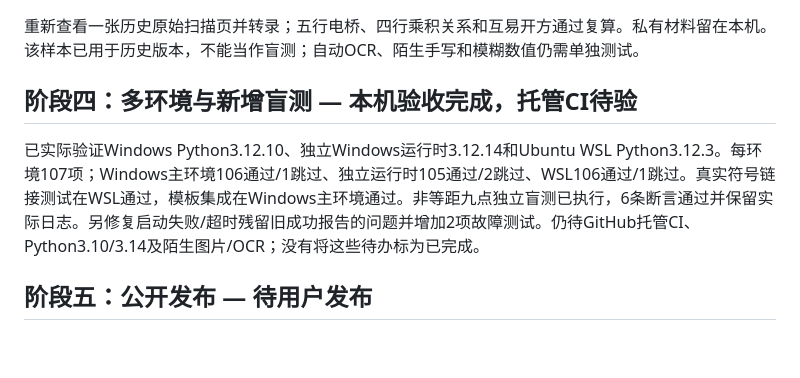
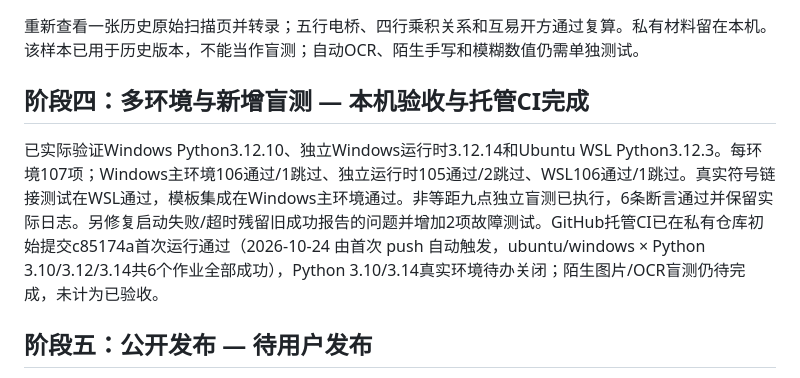
Before and after one commit to WhatYearIsNow/shiyan-shuju, a Markdown page: docs/progress.md, the part around the change. GitHub-like rendering; blank space fills up the shorter version.

Commit message:
docs: record successful hosted CI verification

```diff
--- a/docs/progress.md
+++ b/docs/progress.md
@@ -15,9 +15,9 @@
 
 重新查看一张历史原始扫描页并转录；五行电桥、四行乘积关系和互易开方通过复算。私有材料留在本机。该样本已用于历史版本，不能当作盲测；自动OCR、陌生手写和模糊数值仍需单独测试。
 
-## 阶段四：多环境与新增盲测 — 本机验收完成，托管CI待验
+## 阶段四：多环境与新增盲测 — 本机验收与托管CI完成
 
-已实际验证Windows Python3.12.10、独立Windows运行时3.12.14和Ubuntu WSL Python3.12.3。每环境107项；Windows主环境106通过/1跳过、独立运行时105通过/2跳过、WSL106通过/1跳过。真实符号链接测试在WSL通过，模板集成在Windows主环境通过。非等距九点独立盲测已执行，6条断言通过并保留实际日志。另修复启动失败/超时残留旧成功报告的问题并增加2项故障测试。仍待GitHub托管CI、Python3.10/3.14及陌生图片/OCR；没有将这些待办标为已完成。
+已实际验证Windows Python3.12.10、独立Windows运行时3.12.14和Ubuntu WSL Python3.12.3。每环境107项；Windows主环境106通过/1跳过、独立运行时105通过/2跳过、WSL106通过/1跳过。真实符号链接测试在WSL通过，模板集成在Windows主环境通过。非等距九点独立盲测已执行，6条断言通过并保留实际日志。另修复启动失败/超时残留旧成功报告的问题并增加2项故障测试。GitHub托管CI已在私有仓库初始提交c85174a首次运行通过（2026-10-24 由首次 push 自动触发，ubuntu/windows × Python 3.10/3.12/3.14共6个作业全部成功），Python 3.10/3.14真实环境待办关闭；陌生图片/OCR盲测仍待完成，未计为已验收。
 
 ## 阶段五：公开发布 — 待用户发布
 
```
Also changed, not shown: docs/testing.md (+4 -0 lines).
